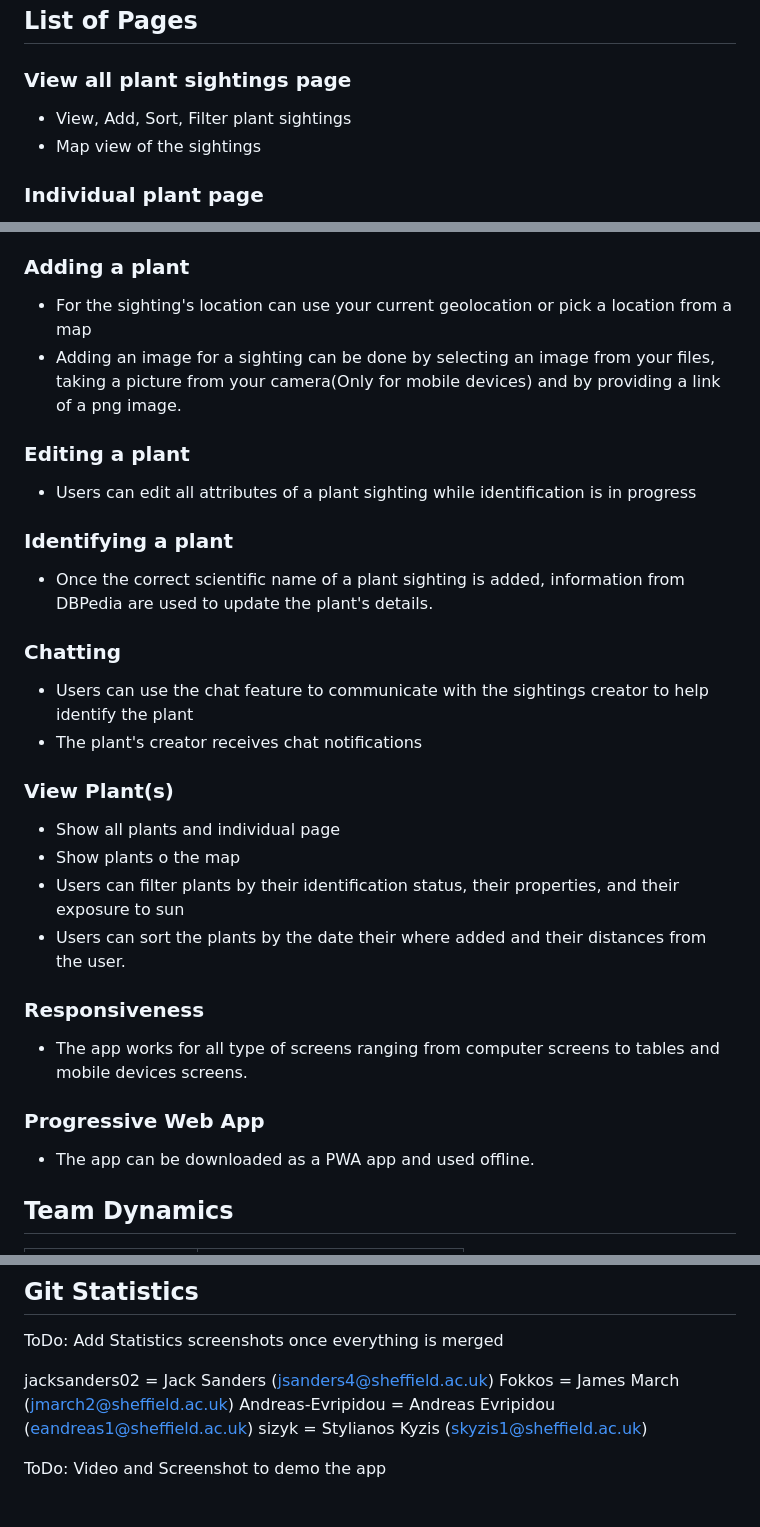
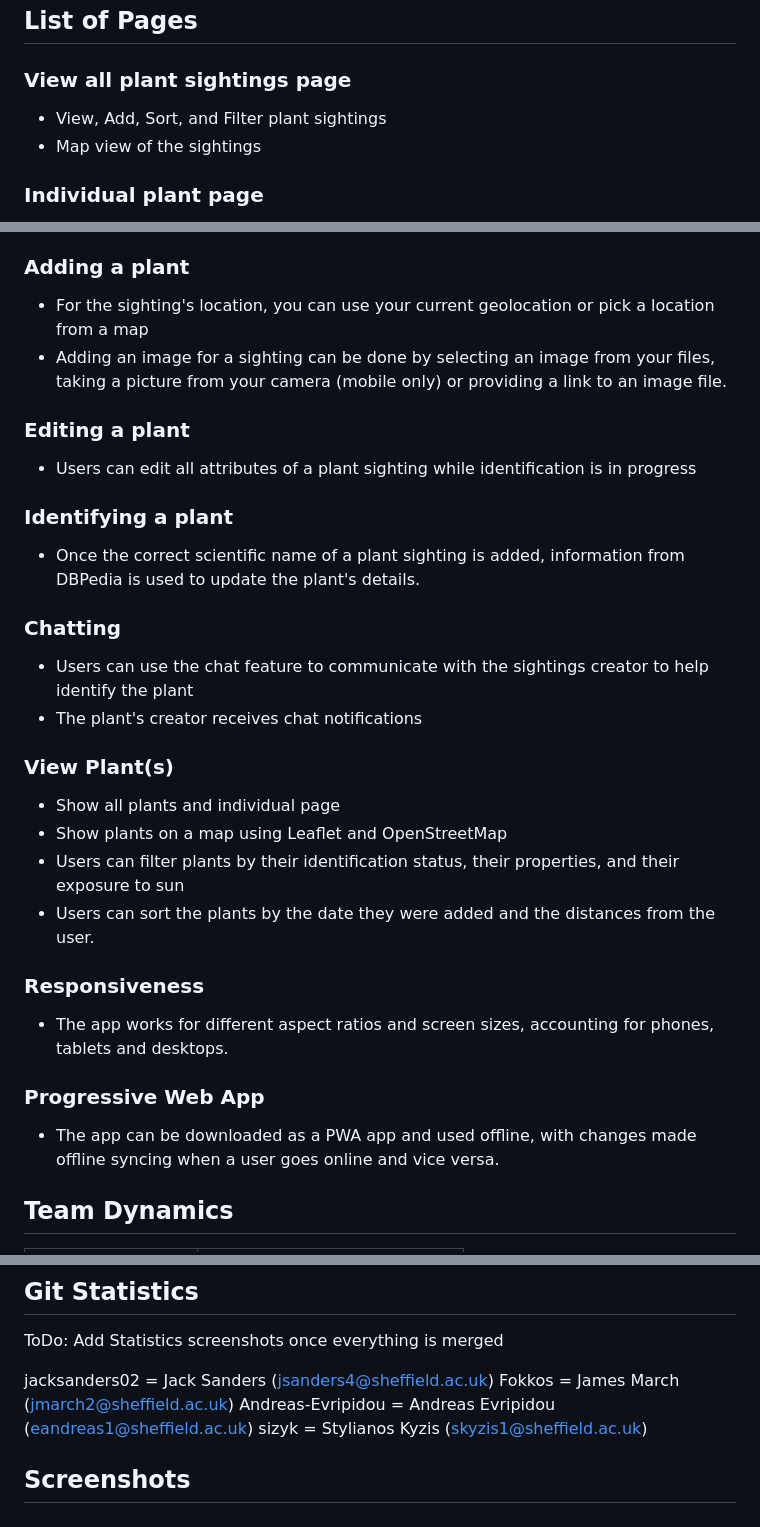
Before and after one commit to sizyk/COM3504-Team30, a Markdown page: README.md, 3 parts joined by grey strips. Rendered like a GitHub page.

Commit message:
Update README.md (grammar)
images wip

```diff
--- a/README.md
+++ b/README.md
@@ -32,7 +32,7 @@ Visit localhost:3000 to see the app.
 
 ## List of Pages
 ### View all plant sightings page
-- View, Add, Sort, Filter plant sightings
+- View, Add, Sort, and Filter plant sightings
 - Map view of the sightings
 ### Individual plant page
 - View full details of a plant sighting
@@ -47,24 +47,24 @@ Visit localhost:3000 to see the app.
 - Once logged in, a user can access the rest of the features of the website, detailed below
 - A user can log out by clicking the ``Logout’’ button
 ### Adding a plant
-- For the sighting's location can use your current geolocation or pick a location from a map
-- Adding an image for a sighting can be done by selecting an image from your files, taking a picture from your camera(Only for mobile devices) and by providing a link of a png image.
+- For the sighting's location, you can use your current geolocation or pick a location from a map
+- Adding an image for a sighting can be done by selecting an image from your files, taking a picture from your camera (mobile only) or providing a link to an image file.
 ### Editing a plant
 - Users can edit all attributes of a plant sighting while identification is in progress
 ### Identifying a plant
-- Once the correct scientific name of a plant sighting is added, information from DBPedia are used to update the plant's details.
+- Once the correct scientific name of a plant sighting is added, information from DBPedia is used to update the plant's details.
 ### Chatting
 - Users can use the chat feature to communicate with the sightings creator to help identify the plant
 - The plant's creator receives chat notifications
 ### View Plant(s)
 - Show all plants and individual page
-- Show plants o the map
+- Show plants on a map using Leaflet and OpenStreetMap
 - Users can filter plants by their identification status, their properties, and their exposure to sun
-- Users can sort the plants by the date their where added and their distances from the user.
+- Users can sort the plants by the date they were added and the distances from the user.
 ### Responsiveness
-- The app works for all type of screens ranging from computer screens to tables and mobile devices screens.
+- The app works for different aspect ratios and screen sizes, accounting for phones, tablets and desktops.
 ### Progressive Web App
-- The app can be downloaded as a PWA app and used offline.
+- The app can be downloaded as a PWA app and used offline, with changes made offline syncing when a user goes online and vice versa.
 
 
 ## Team Dynamics
@@ -84,6 +84,4 @@ Fokkos = James March (jmarch2@sheffield.ac.uk)
 Andreas-Evripidou = Andreas Evripidou (eandreas1@sheffield.ac.uk)
 sizyk = Stylianos Kyzis (skyzis1@sheffield.ac.uk)
 
-
-
-ToDo: Video and Screenshot to demo the app
+## Screenshots
```
